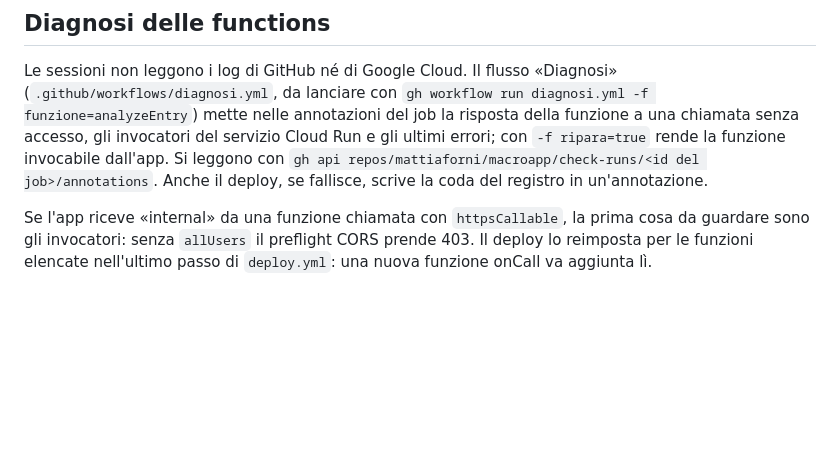
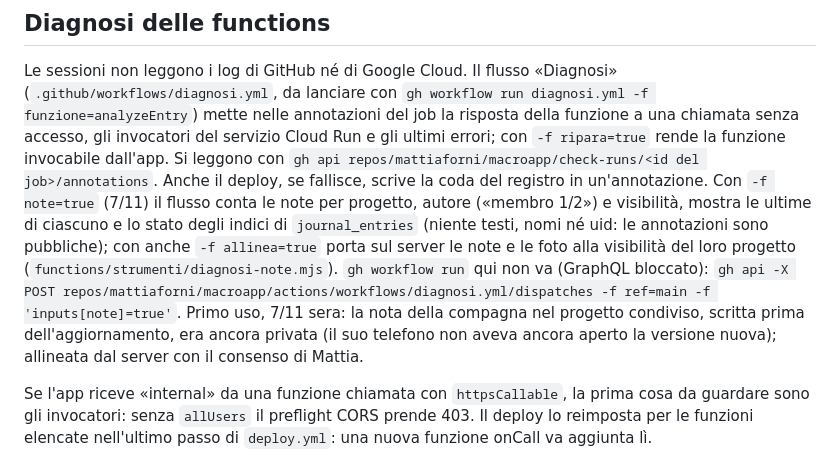
Before and after one commit to mattiaforni/macroapp, a Markdown page: CLAUDE.md, the part around the change. Rendered like a GitHub page; blank space fills up the shorter version.

Commit message:
CLAUDE.md: diagnosi delle note condivise
Co-Authored-By: Claude Opus 5.5 <noreply@anthropic.com>
Claude-Session: https://claude.ai/code/session_01MAqSh7m15V5GcG7NugUdGd

```diff
--- a/CLAUDE.md
+++ b/CLAUDE.md
@@ -127,6 +127,12 @@ mette nelle annotazioni del job la risposta della funzione a una chiamata senza
 invocatori del servizio Cloud Run e gli ultimi errori; con `-f ripara=true` rende la funzione
 invocabile dall'app. Si leggono con `gh api repos/mattiaforni/macroapp/check-runs/<id del job>/annotations`.
 Anche il deploy, se fallisce, scrive la coda del registro in un'annotazione.
+Con `-f note=true` (7/11) il flusso conta le note per progetto, autore («membro 1/2») e visibilità, mostra le ultime di
+ciascuno e lo stato degli indici di `journal_entries` (niente testi, nomi né uid: le annotazioni sono pubbliche); con anche
+`-f allinea=true` porta sul server le note e le foto alla visibilità del loro progetto (`functions/strumenti/diagnosi-note.mjs`).
+`gh workflow run` qui non va (GraphQL bloccato): `gh api -X POST repos/mattiaforni/macroapp/actions/workflows/diagnosi.yml/dispatches -f ref=main -f 'inputs[note]=true'`.
+Primo uso, 7/11 sera: la nota della compagna nel progetto condiviso, scritta prima dell'aggiornamento, era ancora privata
+(il suo telefono non aveva ancora aperto la versione nuova); allineata dal server con il consenso di Mattia.
 
 Se l'app riceve «internal» da una funzione chiamata con `httpsCallable`, la prima cosa da
 guardare sono gli invocatori: senza `allUsers` il preflight CORS prende 403. Il deploy lo reimposta
```
